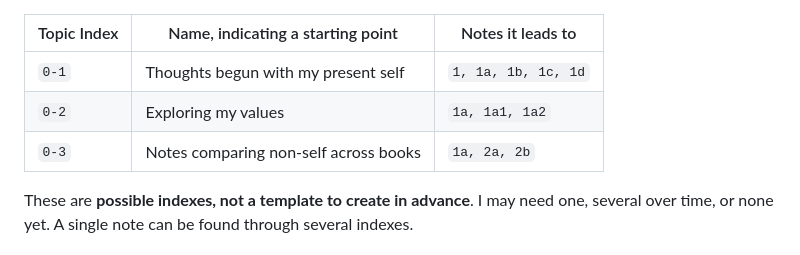
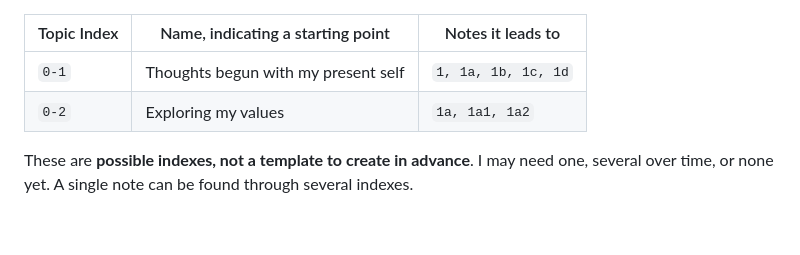
Before and after one commit to Yurii7812/homepage, a Markdown page: en/paper-pkm/guide.md, the part around the change. Rendered like a GitHub page; blank space fills up the shorter version.

Commit message:
Clarify one-index-per-starting-ID examples

```diff
--- a/en/paper-pkm/guide.md
+++ b/en/paper-pkm/guide.md
@@ -184,7 +184,6 @@ Suppose I start at `1` by thinking about my present self and continue at `1a` (v
 |---|---|---|
 | `0-1` | Thoughts begun with my present self | `1, 1a, 1b, 1c, 1d` |
 | `0-2` | Exploring my values | `1a, 1a1, 1a2` |
-| `0-3` | Notes comparing non-self across books | `1a, 2a, 2b` |
 
 These are **possible indexes, not a template to create in advance**. I may need one, several over time, or none yet. A single note can be found through several indexes.
 
```
